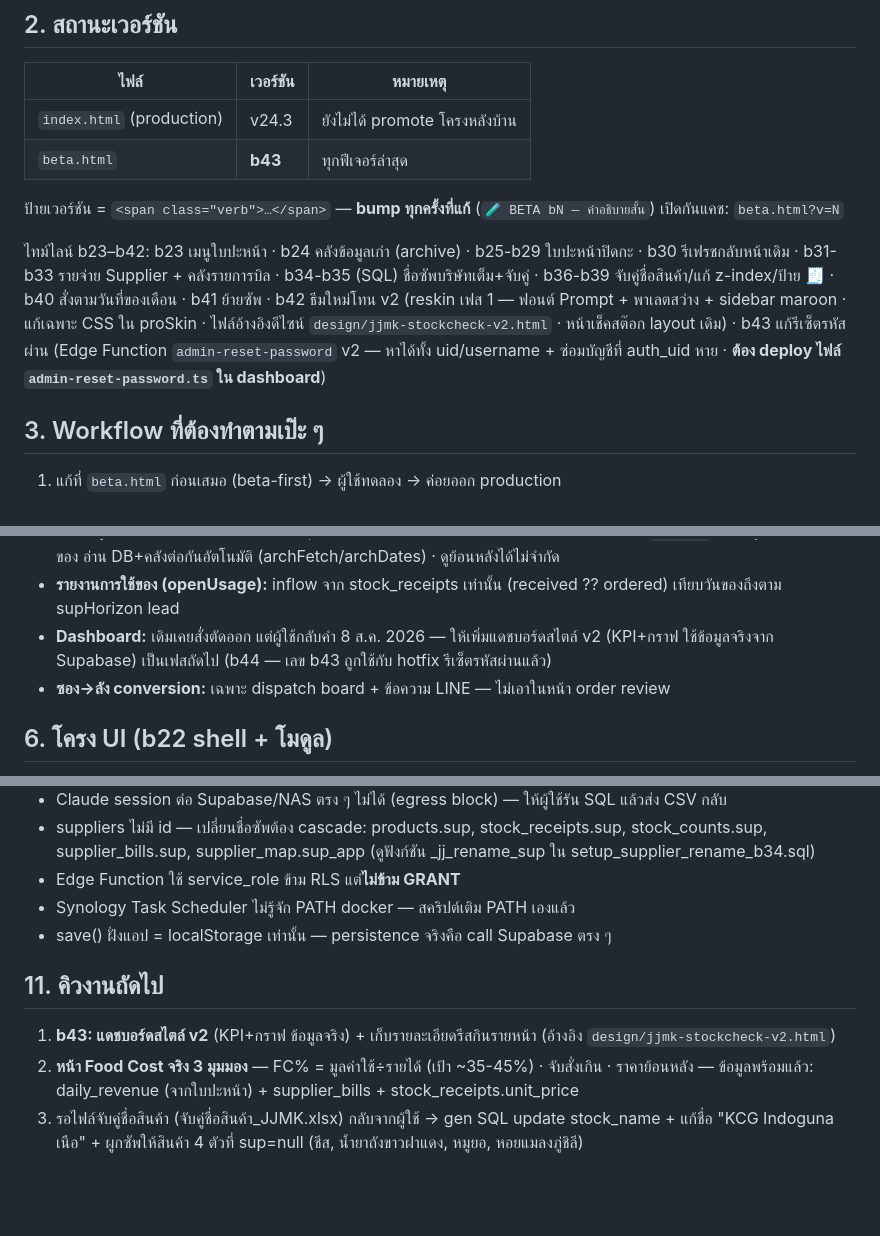
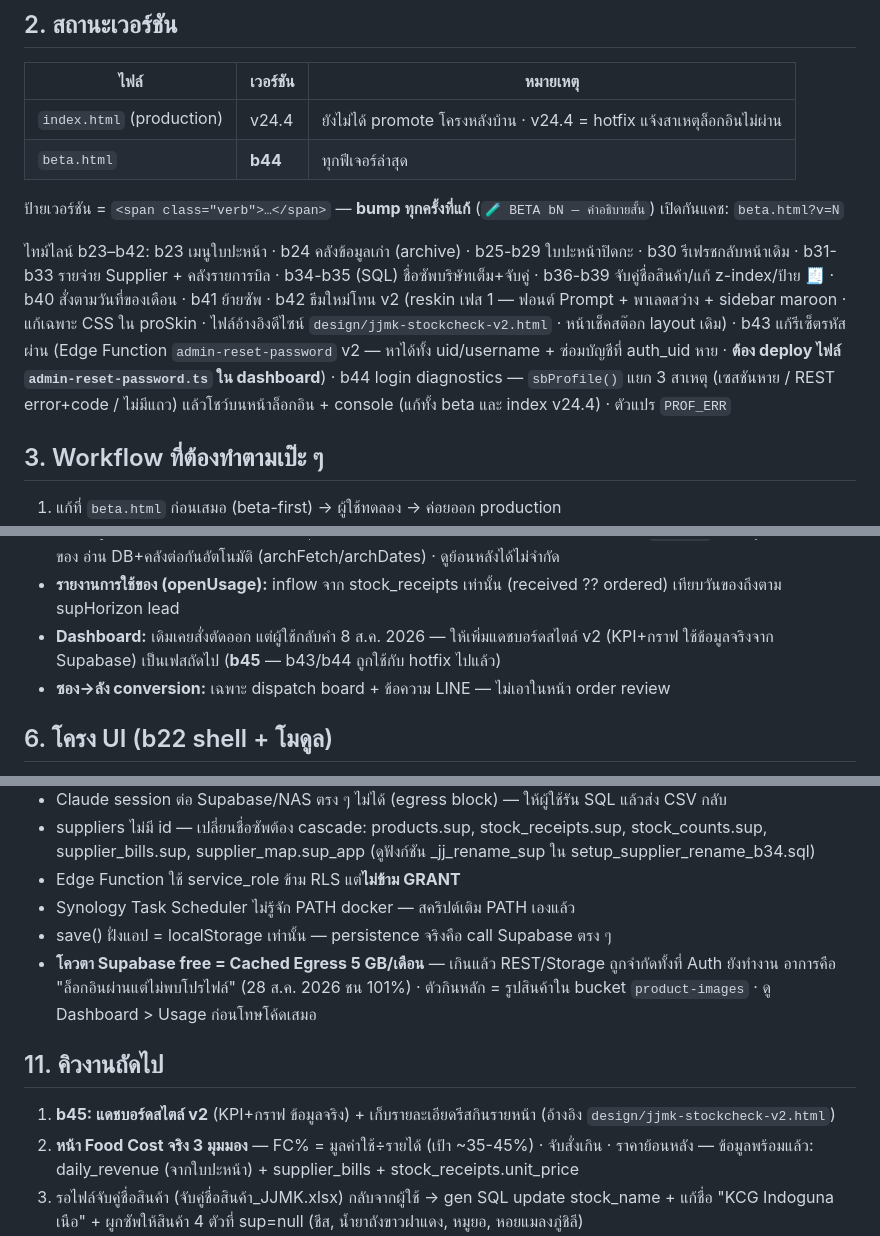
Before and after one commit to thananant/jjmk-stock, a Markdown page: CLAUDE.md, 3 parts joined by grey strips. Rendered like a GitHub page; blank space fills up the shorter version.

Commit message:
docs: CLAUDE.md ถึง b44 + กับดักโควตา egress
Co-Authored-By: Claude Fable 5 <noreply@anthropic.com>
Claude-Session: https://claude.ai/code/session_01S3BtRsvLjqkERZus1zE9Ej

```diff
--- a/CLAUDE.md
+++ b/CLAUDE.md
@@ -20,8 +20,8 @@
 
 | ไฟล์ | เวอร์ชัน | หมายเหตุ |
 |---|---|---|
-| `index.html` (production) | v24.3 | ยังไม่ได้ promote โครงหลังบ้าน |
-| `beta.html` | **b43** | ทุกฟีเจอร์ล่าสุด |
+| `index.html` (production) | v24.4 | ยังไม่ได้ promote โครงหลังบ้าน · v24.4 = hotfix แจ้งสาเหตุล็อกอินไม่ผ่าน |
+| `beta.html` | **b44** | ทุกฟีเจอร์ล่าสุด |
 
 ป้ายเวอร์ชัน = `<span class="verb">…</span>` — **bump ทุกครั้งที่แก้** (`🧪 BETA bN — คำอธิบายสั้น`)
 เปิดกันแคช: `beta.html?v=N`
@@ -30,7 +30,8 @@
 b30 รีเฟรชกลับหน้าเดิม · b31-b33 รายจ่าย Supplier + คลังรายการบิล · b34-b35 (SQL) ชื่อซัพบริษัทเต็ม+จับคู่ ·
 b36-b39 จับคู่ชื่อสินค้า/แก้ z-index/ป้าย 🧾 · b40 สั่งตามวันที่ของเดือน · b41 ย้ายซัพ ·
 b42 ธีมใหม่โทน v2 (reskin เฟส 1 — ฟอนต์ Prompt + พาเลตสว่าง + sidebar maroon · แก้เฉพาะ CSS ใน proSkin · ไฟล์อ้างอิงดีไซน์ `design/jjmk-stockcheck-v2.html` · หน้าเช็คสต๊อก layout เดิม) ·
-b43 แก้รีเซ็ตรหัสผ่าน (Edge Function `admin-reset-password` v2 — หาได้ทั้ง uid/username + ซ่อมบัญชีที่ auth_uid หาย · **ต้อง deploy ไฟล์ `admin-reset-password.ts` ใน dashboard**)
+b43 แก้รีเซ็ตรหัสผ่าน (Edge Function `admin-reset-password` v2 — หาได้ทั้ง uid/username + ซ่อมบัญชีที่ auth_uid หาย · **ต้อง deploy ไฟล์ `admin-reset-password.ts` ใน dashboard**) ·
+b44 login diagnostics — `sbProfile()` แยก 3 สาเหตุ (เซสชันหาย / REST error+code / ไม่มีแถว) แล้วโชว์บนหน้าล็อกอิน + console (แก้ทั้ง beta และ index v24.4) · ตัวแปร `PROF_ERR`
 
 ## 3. Workflow ที่ต้องทำตามเป๊ะ ๆ
 
@@ -91,7 +92,7 @@ b43 แก้รีเซ็ตรหัสผ่าน (Edge Function `admin-re
 - **คลังข้อมูลเก่า (b24):** DB เก็บ 120 วันล่าสุด · เดือนเก่า → JSON รายเดือนใน Storage bucket `archive` ·
   หน้าดูย้อนหลัง/การใช้ของ อ่าน DB+คลังต่อกันอัตโนมัติ (archFetch/archDates) · ดูย้อนหลังได้ไม่จำกัด
 - **รายงานการใช้ของ (openUsage):** inflow จาก stock_receipts เท่านั้น (received ?? ordered) เทียบวันของถึงตาม supHorizon lead
-- **Dashboard:** เดิมเคยสั่งตัดออก แต่ผู้ใช้กลับคำ 8 ส.ค. 2026 — ให้เพิ่มแดชบอร์ดสไตล์ v2 (KPI+กราฟ ใช้ข้อมูลจริงจาก Supabase) เป็นเฟสถัดไป (b44 — เลข b43 ถูกใช้กับ hotfix รีเซ็ตรหัสผ่านแล้ว)
+- **Dashboard:** เดิมเคยสั่งตัดออก แต่ผู้ใช้กลับคำ 8 ส.ค. 2026 — ให้เพิ่มแดชบอร์ดสไตล์ v2 (KPI+กราฟ ใช้ข้อมูลจริงจาก Supabase) เป็นเฟสถัดไป (**b45** — b43/b44 ถูกใช้กับ hotfix ไปแล้ว)
 - **ซอง→ลัง conversion:** เฉพาะ dispatch board + ข้อความ LINE — ไม่เอาในหน้า order review
 
 ## 6. โครง UI (b22 shell + โมดูล)
@@ -136,10 +137,11 @@ b43 แก้รีเซ็ตรหัสผ่าน (Edge Function `admin-re
 - Edge Function ใช้ service_role ข้าม RLS แต่**ไม่ข้าม GRANT**
 - Synology Task Scheduler ไม่รู้จัก PATH docker — สคริปต์เติม PATH เองแล้ว
 - save() ฝั่งแอป = localStorage เท่านั้น — persistence จริงคือ call Supabase ตรง ๆ
+- **โควตา Supabase free = Cached Egress 5 GB/เดือน** — เกินแล้ว REST/Storage ถูกจำกัดทั้งที่ Auth ยังทำงาน อาการคือ "ล็อกอินผ่านแต่ไม่พบโปรไฟล์" (28 ส.ค. 2026 ชน 101%) · ตัวกินหลัก = รูปสินค้าใน bucket `product-images` · ดู Dashboard > Usage ก่อนโทษโค้ดเสมอ
 
 ## 11. คิวงานถัดไป
 
-1. **b43: แดชบอร์ดสไตล์ v2** (KPI+กราฟ ข้อมูลจริง) + เก็บรายละเอียดรีสกินรายหน้า (อ้างอิง `design/jjmk-stockcheck-v2.html`)
+1. **b45: แดชบอร์ดสไตล์ v2** (KPI+กราฟ ข้อมูลจริง) + เก็บรายละเอียดรีสกินรายหน้า (อ้างอิง `design/jjmk-stockcheck-v2.html`)
 2. **หน้า Food Cost จริง 3 มุมมอง** — FC% = มูลค่าใช้÷รายได้ (เป้า ~35-45%) · จับสั่งเกิน · ราคาย้อนหลัง —
    ข้อมูลพร้อมแล้ว: daily_revenue (จากใบปะหน้า) + supplier_bills + stock_receipts.unit_price
 3. รอไฟล์จับคู่ชื่อสินค้า (จับคู่ชื่อสินค้า_JJMK.xlsx) กลับจากผู้ใช้ → gen SQL update stock_name + แก้ชื่อ "KCG Indoguna เนือ" + ผูกซัพให้สินค้า 4 ตัวที่ sup=null (ชีส, น้ำยาถังขาวฝาแดง, หมูยอ, หอยแมลงภู่ชิลี)
```
